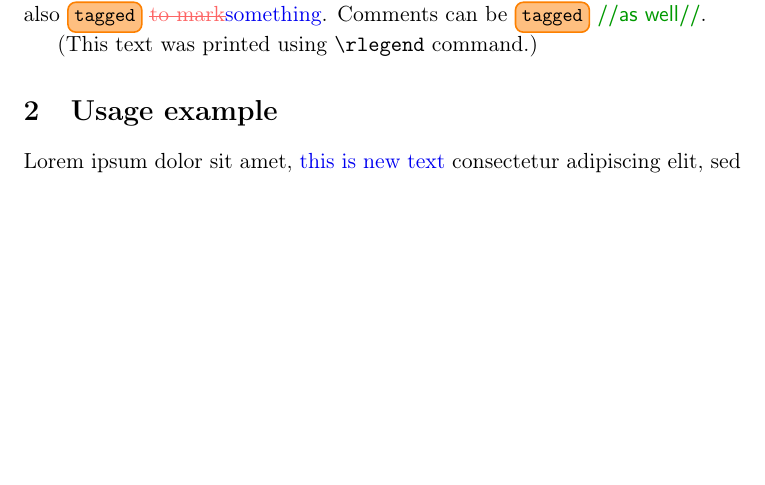
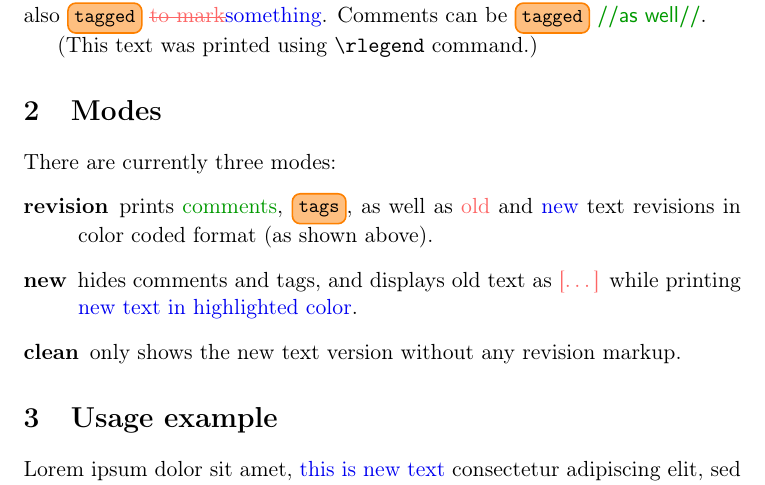
Before and after one commit to pedromateo/revdiff-LaTeX, a LaTeX paper (test.tex): part of page 1 of 2, cut so that both start at the same text, the shorter picture padded with empty space. Compiled offline with pdfLaTeX.

Commit message:
adding update to documentation

```diff
--- a/test.tex
+++ b/test.tex
@@ -30,6 +31,16 @@ tags and adding comments.
 (This text was printed using {\tt \textbackslash rlegend} command.)
 
 %%%
+\section{Modes}
+
+There are currently three modes:
+\begin{description}
+	\item[revision] prints \textcolor{commentcolor}{comments}, \noindent \raisebox{-1.2ex}{\tikz{\node[text height=1.5ex,text depth=.5ex,scale=.9,fill=tagcolor!50,draw=tagcolor!100,thick,rounded corners] {\tt tags};}}, as well as \textcolor{oldcolor}{old} and \textcolor{newcolor}{new} text revisions in color coded format (as shown above).
+	\item[new] hides comments and tags, and displays old text as \textcolor{oldcolor}{[\ldots]} while printing \textcolor{newcolor}{new text in highlighted color}.
+	\item[clean] only shows the new text version without any revision markup.
+\end{description}
+
+%%%
 \section{Usage example}
 
 Lorem ipsum dolor sit amet, \rnew{this is new text} consectetur
```
Also changed, not shown: test.pdf, test.tex (3 more changed lines).
